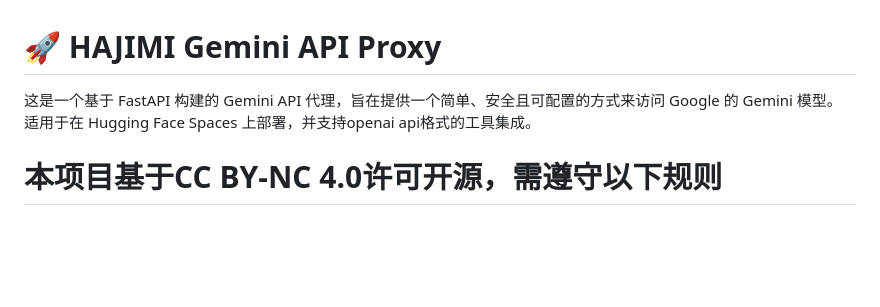
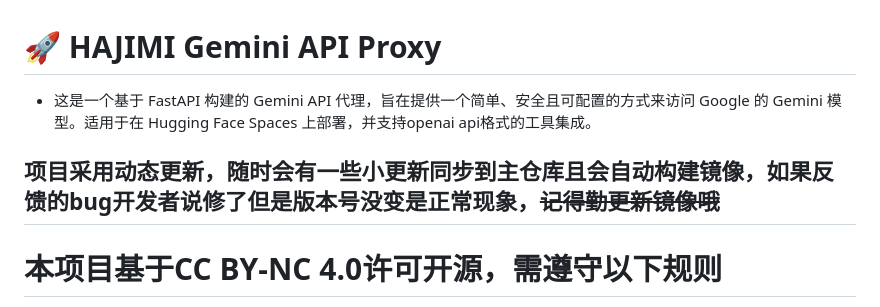
Before and after one commit to zhengyingying024/yuwen001, a Markdown page: README.md, the part around the change. Drawn GitHub-style; blank space fills up the shorter version.

```diff
--- a/README.md
+++ b/README.md
@@ -1,6 +1,8 @@
 # 🚀 HAJIMI Gemini API Proxy
 
-这是一个基于 FastAPI 构建的 Gemini API 代理，旨在提供一个简单、安全且可配置的方式来访问 Google 的 Gemini 模型。适用于在 Hugging Face Spaces 上部署，并支持openai api格式的工具集成。
+- 这是一个基于 FastAPI 构建的 Gemini API 代理，旨在提供一个简单、安全且可配置的方式来访问 Google 的 Gemini 模型。适用于在 Hugging Face Spaces 上部署，并支持openai api格式的工具集成。
+
+## 项目采用动态更新，随时会有一些小更新同步到主仓库且会自动构建镜像，如果反馈的bug开发者说修了但是版本号没变是正常现象，~~记得勤更新镜像哦~~
 
 # 本项目基于CC BY-NC 4.0许可开源，需遵守以下规则
 - 您必须给出适当的署名，提供指向本协议的链接，并指明是否（对原作）作了修改。您可以以任何合理方式进行，但不得以任何方式暗示许可方认可您或您的使用。
```
